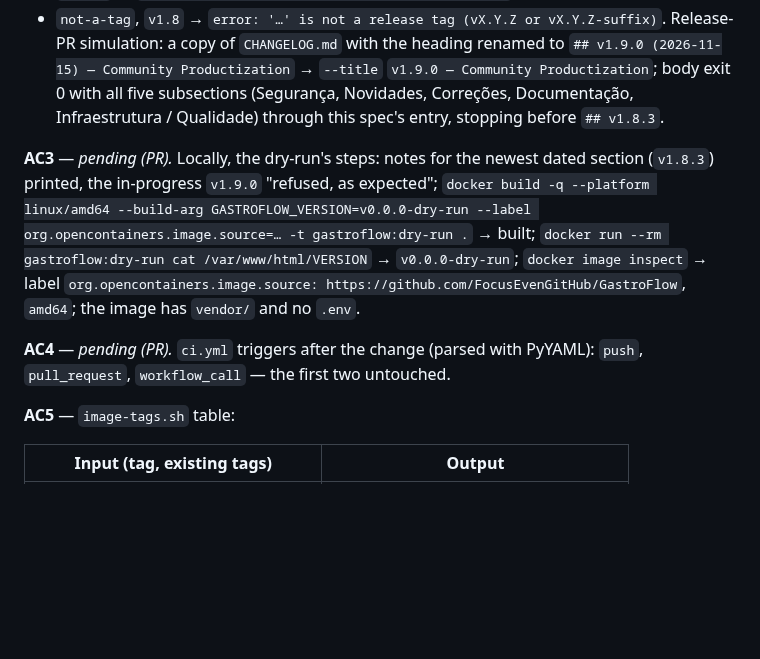
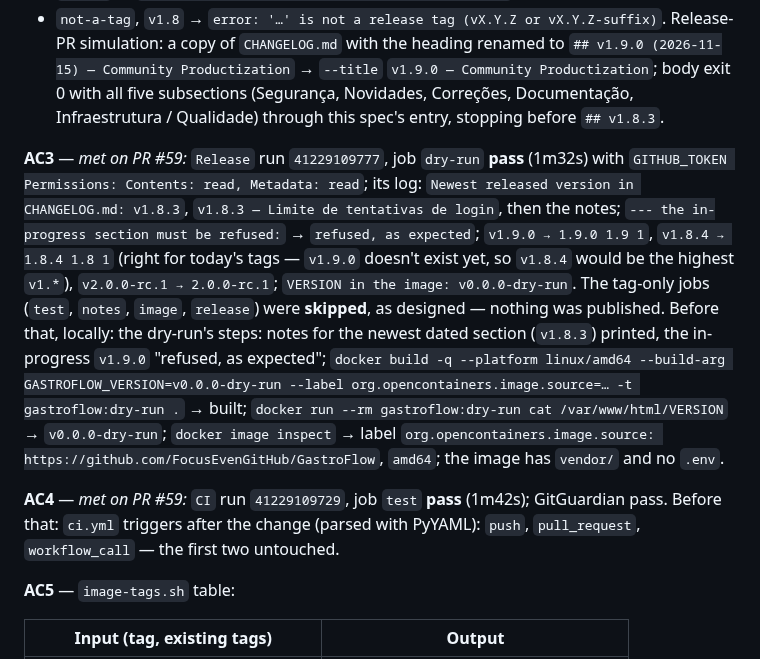
Before and after one commit to FocusEvenGitHub/GastroFlow, a Markdown page: specs/072-release-automation.md, the part around one of its changes. GitHub-like rendering; blank space fills up the shorter version.

Commit message:
📝 docs(config): registrar o dry-run e o CI do PR #59 na spec 072
O dry-run do Release passou (notas, recusa da v1.9.0 sem data, tags
calculadas, VERSION da imagem) só com leitura, e os jobs de publicação
foram pulados, como previsto. CI verde. AC3 e AC4 atendidos; a spec
segue Implemented até a primeira tag real (AC8).

```diff
--- a/specs/072-release-automation.md
+++ b/specs/072-release-automation.md
@@ -217,9 +217,9 @@ This is CI/CD, not application behavior: PHPUnit/Playwright don't exercise it (t
 - `not-a-tag`, `v1.8` → `error: '…' is not a release tag (vX.Y.Z or vX.Y.Z-suffix)`.
 Release-PR simulation: a copy of `CHANGELOG.md` with the heading renamed to `## v1.9.0 (2026-11-15) — Community Productization` → `--title` `v1.9.0 — Community Productization`; body exit 0 with all five subsections (Segurança, Novidades, Correções, Documentação, Infraestrutura / Qualidade) through this spec's entry, stopping before `## v1.8.3`.
 
-**AC3** — *pending (PR).* Locally, the dry-run's steps: notes for the newest dated section (`v1.8.3`) printed, the in-progress `v1.9.0` "refused, as expected"; `docker build -q --platform linux/amd64 --build-arg GASTROFLOW_VERSION=v0.0.0-dry-run --label org.opencontainers.image.source=… -t gastroflow:dry-run .` → built; `docker run --rm gastroflow:dry-run cat /var/www/html/VERSION` → `v0.0.0-dry-run`; `docker image inspect` → label `org.opencontainers.image.source: https://github.com/FocusEvenGitHub/GastroFlow`, `amd64`; the image has `vendor/` and no `.env`.
+**AC3** — *met on PR #59:* `Release` run `41229109777`, job `dry-run` **pass** (1m32s) with `GITHUB_TOKEN Permissions: Contents: read, Metadata: read`; its log: `Newest released version in CHANGELOG.md: v1.8.3`, `v1.8.3 — Limite de tentativas de login`, then the notes; `--- the in-progress section must be refused:` → `refused, as expected`; `v1.9.0 → 1.9.0 1.9 1`, `v1.8.4 → 1.8.4 1.8 1` (right for today's tags — `v1.9.0` doesn't exist yet, so `v1.8.4` would be the highest `v1.*`), `v2.0.0-rc.1 → 2.0.0-rc.1`; `VERSION in the image: v0.0.0-dry-run`. The tag-only jobs (`test`, `notes`, `image`, `release`) were **skipped**, as designed — nothing was published. Before that, locally: the dry-run's steps: notes for the newest dated section (`v1.8.3`) printed, the in-progress `v1.9.0` "refused, as expected"; `docker build -q --platform linux/amd64 --build-arg GASTROFLOW_VERSION=v0.0.0-dry-run --label org.opencontainers.image.source=… -t gastroflow:dry-run .` → built; `docker run --rm gastroflow:dry-run cat /var/www/html/VERSION` → `v0.0.0-dry-run`; `docker image inspect` → label `org.opencontainers.image.source: https://github.com/FocusEvenGitHub/GastroFlow`, `amd64`; the image has `vendor/` and no `.env`.
 
-**AC4** — *pending (PR).* `ci.yml` triggers after the change (parsed with PyYAML): `push`, `pull_request`, `workflow_call` — the first two untouched.
+**AC4** — *met on PR #59:* `CI` run `41229109729`, job `test` **pass** (1m42s); GitGuardian pass. Before that: `ci.yml` triggers after the change (parsed with PyYAML): `push`, `pull_request`, `workflow_call` — the first two untouched.
 
 **AC5** — `image-tags.sh` table:
 
```
Also changed, not shown: other parts of specs/072-release-automation.md (+1 -1 lines).
